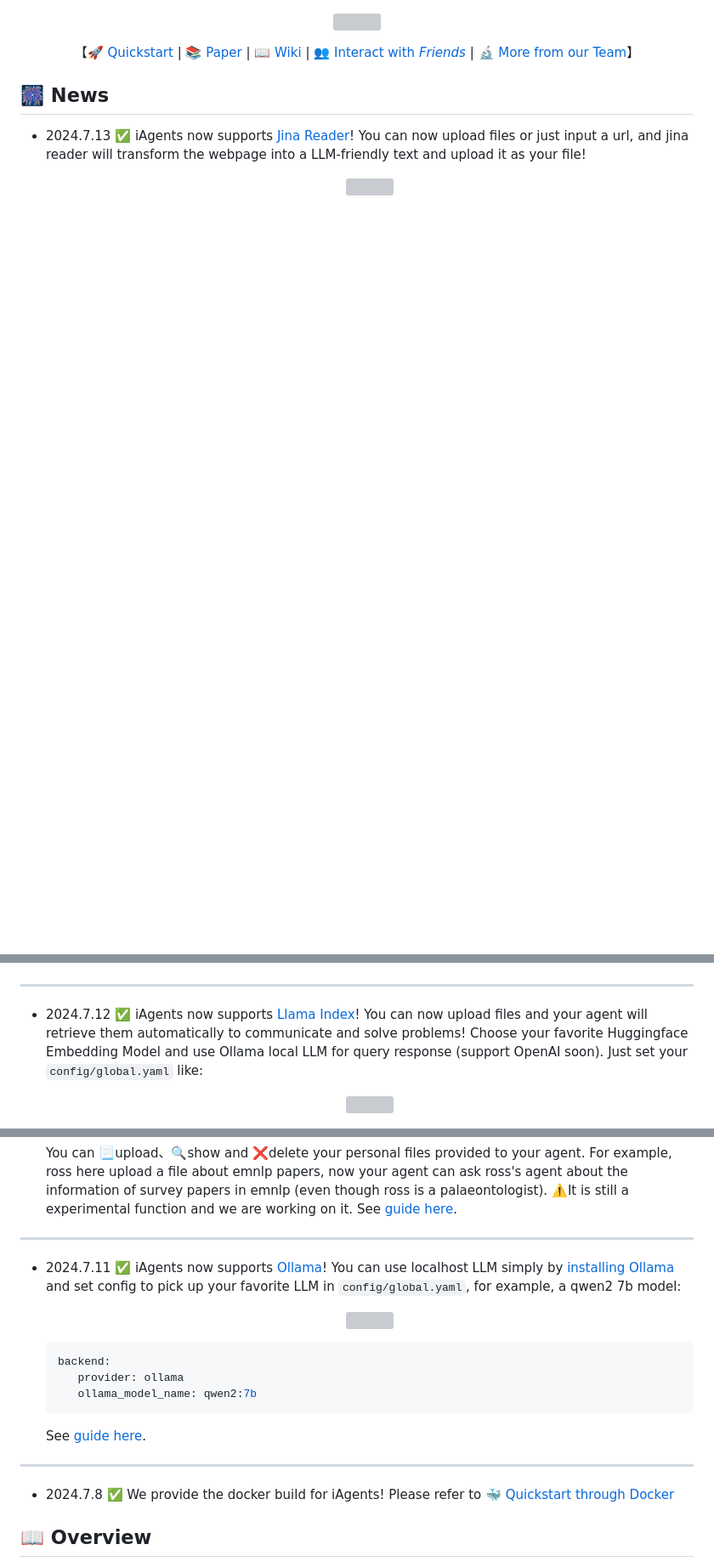
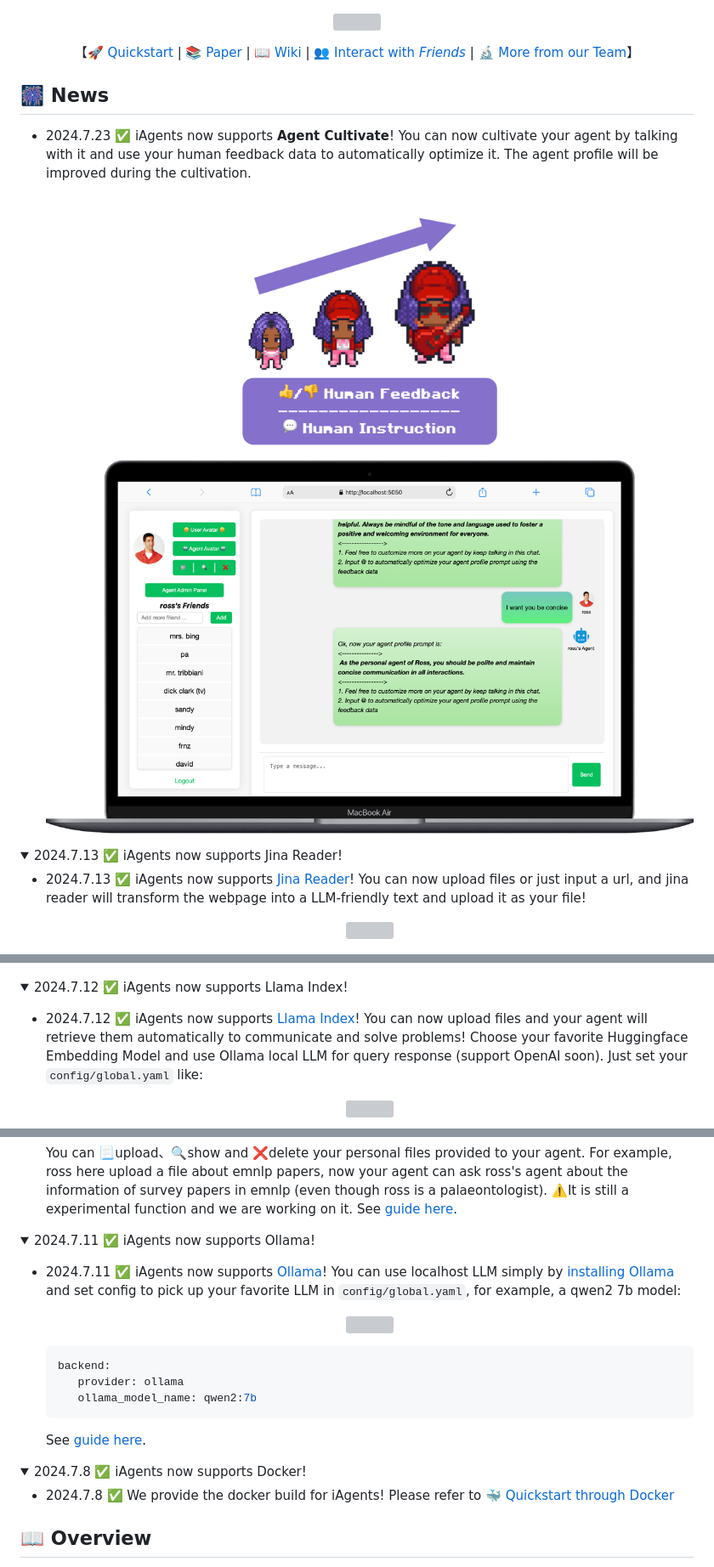
Before and after one commit to thinkwee/iAgents, a Markdown page: README.md, 3 parts joined by grey strips. Shown: that part at 85% size. Rendered like a GitHub page; pictures changed too: static/agent_cultivate_example.png (added), static/agent_cultivate_icon.png (added); folded sections open; blank space fills up the shorter version; grey boxes are pictures that could not be loaded.

Commit message:
init agent cultivate

````diff
--- a/README.md
+++ b/README.md
@@ -7,15 +7,30 @@
 </p>
 
 ## 🎆 News
--  2024.7.13 ✅ iAgents now supports [Jina Reader](https://jina.ai/reader)! You can now upload files or just input a url, and jina reader will transform the webpage into a LLM-friendly text and upload it as your file!
+-  2024.7.23 ✅ iAgents now supports **Agent Cultivate**! You can now cultivate your agent by talking with it and use your human feedback data to automatically optimize it. The agent profile will be improved during the cultivation.
+      <p align="center">
+         <img src='./static/agent_cultivate_icon.png' width=300>
+      </p>
+      <p align="center">
+         <img src='./static/agent_cultivate_example.png' width=800>
+      </p>
+
+<details>
+<summary>2024.7.13 ✅ iAgents now supports Jina Reader! </summary>
+
+*  2024.7.13 ✅ iAgents now supports [Jina Reader](https://jina.ai/reader)! You can now upload files or just input a url, and jina reader will transform the webpage into a LLM-friendly text and upload it as your file!
       <p align="center">
          <img src='./static/withjina.png' width=800>
       </p>
       <p align="center">
          <img src='./static/rag_cover.png' width=800>
       </p>
----
--  2024.7.12 ✅ iAgents now supports [Llama Index](https://docs.llamaindex.ai/en/stable/)! You can now upload files and your agent will retrieve them automatically to communicate and solve problems! Choose your favorite Huggingface Embedding Model and use Ollama local LLM for query response (support OpenAI soon). Just set your ``config/global.yaml`` like:
+</details>
+
+<details>
+<summary> 2024.7.12 ✅ iAgents now supports Llama Index!</summary>
+
+*  2024.7.12 ✅ iAgents now supports [Llama Index](https://docs.llamaindex.ai/en/stable/)! You can now upload files and your agent will retrieve them automatically to communicate and solve problems! Choose your favorite Huggingface Embedding Model and use Ollama local LLM for query response (support OpenAI soon). Just set your ``config/global.yaml`` like:
       <p align="center">
          <img src='./static/withllamaindex.png' width=800>
       </p>
@@ -29,8 +44,12 @@
       ```
 
       You can 📃upload、🔍show and ❌delete your personal files provided to your agent. For example, ross here upload a file about emnlp papers, now your agent can ask ross's agent about the information of survey papers in emnlp (even though ross is a palaeontologist). ⚠️It is still a experimental function and we are working on it. See <a href="wiki.md#rag">guide here</a>.
----
--  2024.7.11 ✅ iAgents now supports [Ollama](https://ollama.com/)! You can use localhost LLM simply by [installing Ollama](https://ollama.com/) and set config to pick up your favorite LLM in ``config/global.yaml``, for example, a qwen2 7b model:
+</details>
+
+<details>
+<summary> 2024.7.11 ✅ iAgents now supports Ollama!</summary>
+
+*  2024.7.11 ✅ iAgents now supports [Ollama](https://ollama.com/)! You can use localhost LLM simply by [installing Ollama](https://ollama.com/) and set config to pick up your favorite LLM in ``config/global.yaml``, for example, a qwen2 7b model:
       <p align="center">
          <img src='./static/withollama.png' width=800>
       </p>
@@ -41,8 +60,13 @@
          ollama_model_name: qwen2:7b
       ```
       See <a href="wiki.md#use-local-llm-with-ollama">guide here</a>.
----
--  2024.7.8 ✅ We provide the docker build for iAgents! Please refer to <a href="#-quickstart-through-docker">🐳 Quickstart through Docker</a>
+</details>
+
+<details>
+<summary> 2024.7.8 ✅ iAgents now supports Docker!</summary>
+
+*  2024.7.8 ✅ We provide the docker build for iAgents! Please refer to <a href="#-quickstart-through-docker">🐳 Quickstart through Docker</a>
+</details>
 
 ## 📖 Overview
 
````
Also changed, not shown: other parts of README.md (+2 -1 lines), 8 other files.
